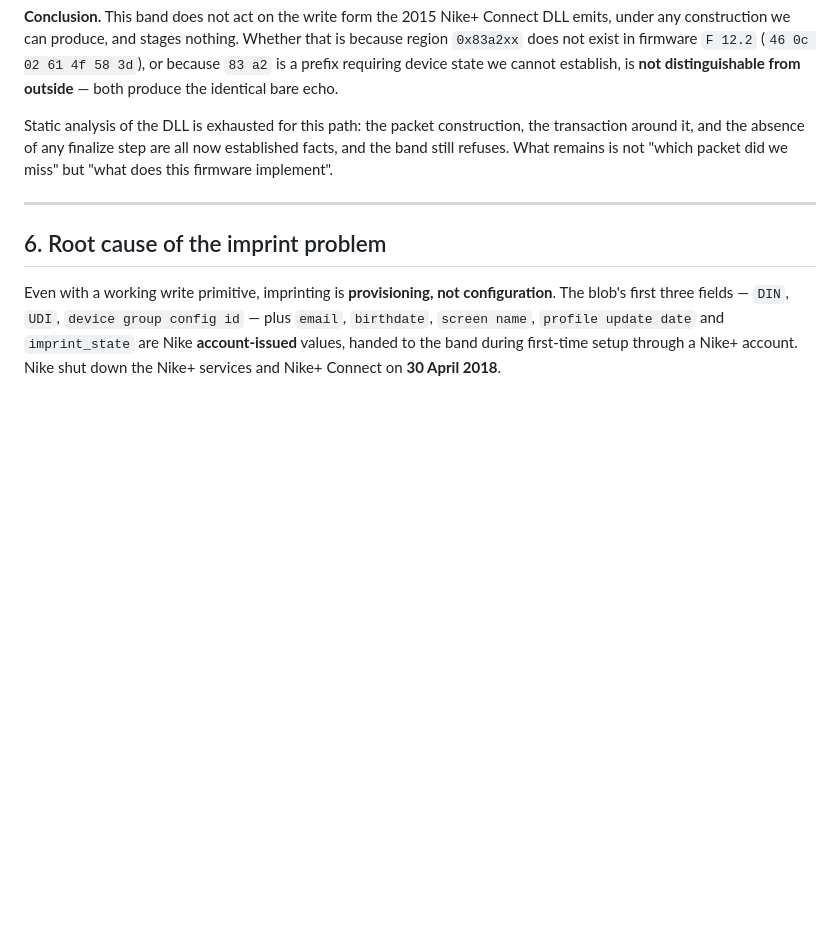
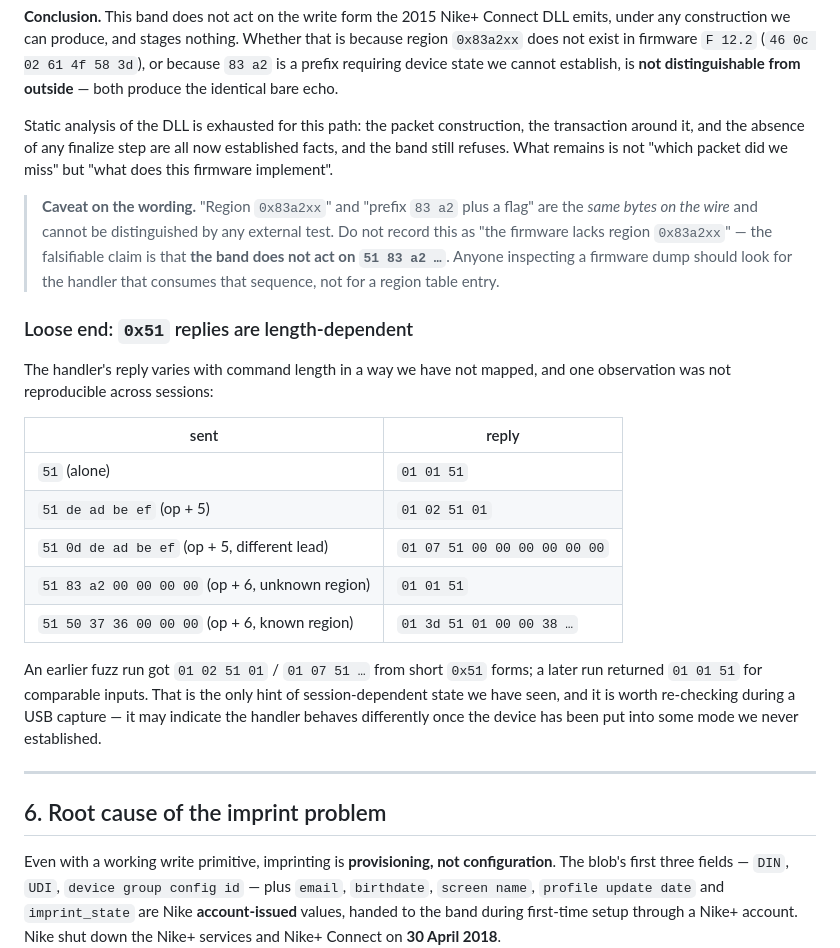
Before and after one commit to thomasmead-alt/fuelband, a Markdown page: tools/PROTOCOL.md, the part around the change. Drawn GitHub-style; blank space fills up the shorter version.

Commit message:
Record two caveats on the write-path conclusion
1. 'region 0x83a2xx' and 'prefix 83 a2 + flag' are the same bytes on the
   wire and cannot be distinguished externally. The falsifiable claim is
   that the band does not act on 51 83 a2 ...; a firmware inspection
   should look for the handler consuming that sequence, not a region
   table entry.

2. Loose end: the 0x51 handler's reply is length-dependent and one short
   form was not reproducible across sessions (01 02 51 01 / 01 07 51 ...
   in an early fuzz vs 01 01 51 later). That is the only hint of
   session-dependent state observed, and is worth re-checking during a
   USB capture.

```diff
--- a/tools/PROTOCOL.md
+++ b/tools/PROTOCOL.md
@@ -282,6 +282,32 @@ the transaction around it, and the absence of any finalize step are all now
 established facts, and the band still refuses. What remains is not "which packet
 did we miss" but "what does this firmware implement".
 
+> **Caveat on the wording.** "Region `0x83a2xx`" and "prefix `83 a2` plus a flag"
+> are the *same bytes on the wire* and cannot be distinguished by any external
+> test. Do not record this as "the firmware lacks region `0x83a2xx`" — the
+> falsifiable claim is that **the band does not act on `51 83 a2 …`**. Anyone
+> inspecting a firmware dump should look for the handler that consumes that
+> sequence, not for a region table entry.
+
+### Loose end: `0x51` replies are length-dependent
+
+The handler's reply varies with command length in a way we have not mapped, and
+one observation was not reproducible across sessions:
+
+| sent | reply |
+|---|---|
+| `51` (alone) | `01 01 51` |
+| `51 de ad be ef` (op + 5) | `01 02 51 01` |
+| `51 0d de ad be ef` (op + 5, different lead) | `01 07 51 00 00 00 00 00 00` |
+| `51 83 a2 00 00 00 00` (op + 6, unknown region) | `01 01 51` |
+| `51 50 37 36 00 00 00` (op + 6, known region) | `01 3d 51 01 00 00 38 …` |
+
+An earlier fuzz run got `01 02 51 01` / `01 07 51 …` from short `0x51` forms; a
+later run returned `01 01 51` for comparable inputs. That is the only hint of
+session-dependent state we have seen, and it is worth re-checking during a USB
+capture — it may indicate the handler behaves differently once the device has
+been put into some mode we never established.
+
 ---
 
 ## 6. Root cause of the imprint problem
```
